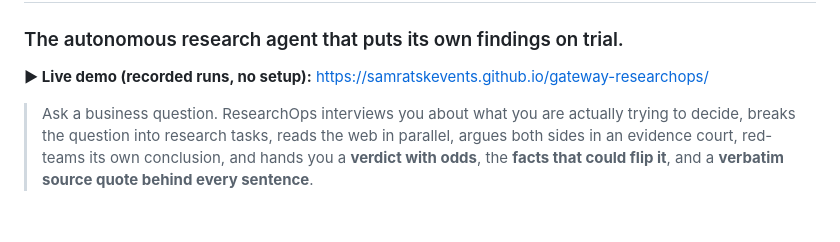
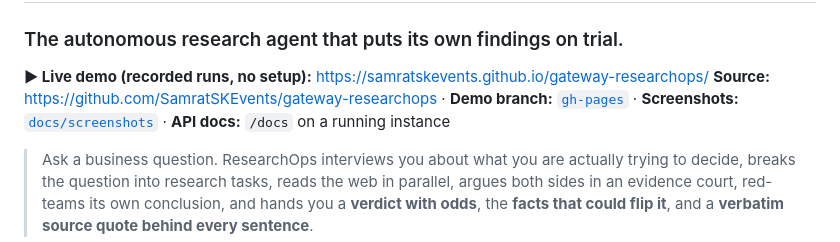
Before and after one commit to SamratSKEvents/gateway-researchops, a Markdown page: README.md, the part around the change printed below. Drawn GitHub-style; blank space fills up the shorter version.

Commit message:
README: screenshots gallery and project links

```diff
--- a/README.md
+++ b/README.md
@@ -2,6 +2,7 @@
 ### The autonomous research agent that puts its own findings on trial.
 
 **▶ Live demo (recorded runs, no setup):** https://samratskevents.github.io/gateway-researchops/
+**Source:** https://github.com/SamratSKEvents/gateway-researchops · **Demo branch:** [`gh-pages`](https://github.com/SamratSKEvents/gateway-researchops/tree/gh-pages) · **Screenshots:** [`docs/screenshots`](docs/screenshots) · **API docs:** `/docs` on a running instance
 
 > Ask a business question. ResearchOps interviews you about what you are actually trying to decide, breaks the question into research tasks, reads the web in parallel, argues both sides in an evidence court, red-teams its own conclusion, and hands you a **verdict with odds**, the **facts that could flip it**, and a **verbatim source quote behind every sentence**.
 
```
Also changed, not shown: other parts of README.md (+14 -0 lines).
